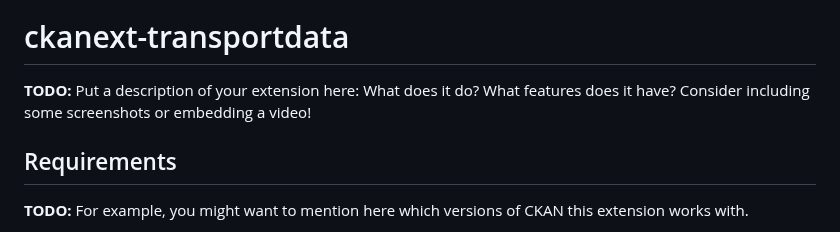
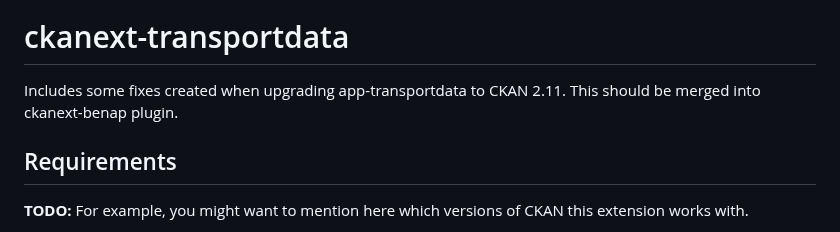
Before and after one commit to belgium-its-steering-committee/ckanext-transportdata, a Markdown page: README.md, the part around the change. Drawn GitHub-style.

```diff
--- a/README.md
+++ b/README.md
@@ -2,8 +2,8 @@
 
 # ckanext-transportdata
 
-**TODO:** Put a description of your extension here:  What does it do? What features does it have? Consider including some screenshots or embedding a video!
-
+Includes some fixes created when upgrading app-transportdata to CKAN 2.11.
+This should be merged into ckanext-benap plugin.
 
 ## Requirements
 
```
